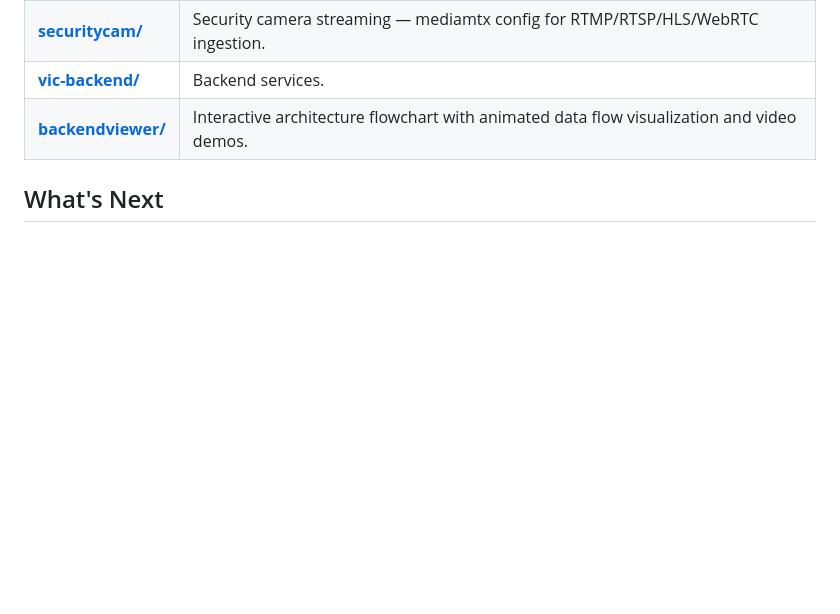
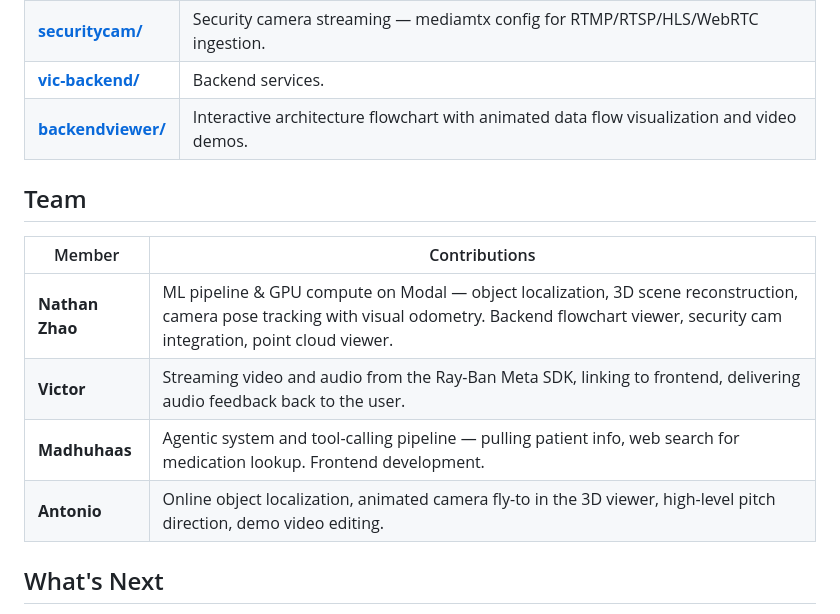
Before and after one commit to nathanjzhao/treehacks2026, a Markdown page: README.md, the part around the change. GitHub-like rendering; blank space fills up the shorter version.

Commit message:
viewers + readme

```diff
--- a/README.md
+++ b/README.md
@@ -61,6 +61,15 @@ For someone with Alzheimer's, a searchable spatial memory isn't a convenience. I
 | **[vic-backend/](vic-backend/)** | Backend services. |
 | **[backendviewer/](backendviewer/)** | Interactive architecture flowchart with animated data flow visualization and video demos. |
 
+## Team
+
+| Member | Contributions |
+|--------|--------------|
+| **Nathan Zhao** | ML pipeline & GPU compute on Modal — object localization, 3D scene reconstruction, camera pose tracking with visual odometry. Backend flowchart viewer, security cam integration, point cloud viewer. |
+| **Victor** | Streaming video and audio from the Ray-Ban Meta SDK, linking to frontend, delivering audio feedback back to the user. |
+| **Madhuhaas** | Agentic system and tool-calling pipeline — pulling patient info, web search for medication lookup. Frontend development. |
+| **Antonio** | Online object localization, animated camera fly-to in the 3D viewer, high-level pitch direction, demo video editing. |
+
 ## What's Next
 
 - **Continuous scene updates.** The 3D model is currently from a one-time walkthrough. Objects move. The system should update incrementally as the resident goes about their day.
```
Also changed, not shown: VIEWERS.md (added, +197 -0 lines).
